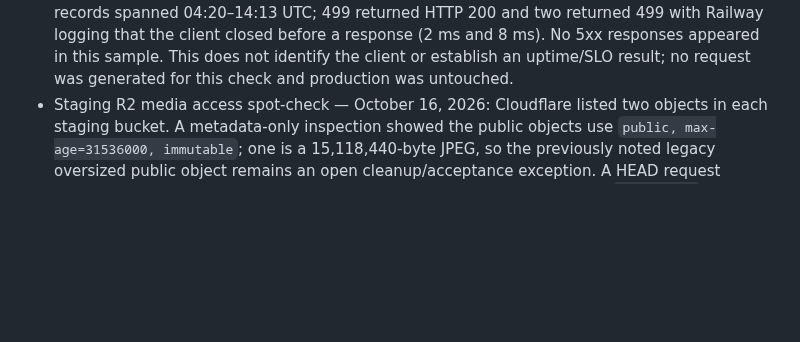
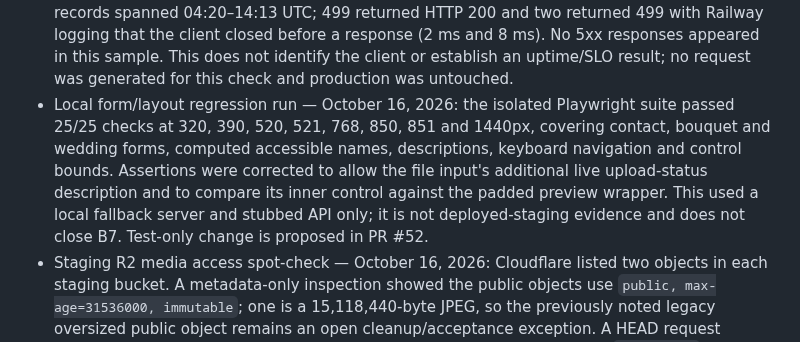
Before and after one commit to pstonesudol/honeysummer, a Markdown page: backend/PRODUCTION_READINESS.md, the part around the change. Rendered like a GitHub page; blank space fills up the shorter version.

Commit message:
docs: record local inquiry layout verification

```diff
--- a/backend/PRODUCTION_READINESS.md
+++ b/backend/PRODUCTION_READINESS.md
@@ -695,6 +695,14 @@ For **each accepted check**, record its ID, operator, timestamp, deployment/git
   (2 ms and 8 ms). No 5xx responses appeared in this sample. This does not
   identify the client or establish an uptime/SLO result; no request was generated
   for this check and production was untouched.
+- Local form/layout regression run — October 16, 2026: the isolated Playwright
+  suite passed 25/25 checks at 320, 390, 520, 521, 768, 850, 851 and 1440px,
+  covering contact, bouquet and wedding forms, computed accessible names,
+  descriptions, keyboard navigation and control bounds. Assertions were corrected
+  to allow the file input's additional live upload-status description and to
+  compare its inner control against the padded preview wrapper. This used a local
+  fallback server and stubbed API only; it is not deployed-staging evidence and
+  does not close B7. Test-only change is proposed in PR #52.
 - Staging R2 media access spot-check — October 16, 2026: Cloudflare listed two
   objects in each staging bucket. A metadata-only inspection showed the public
   objects use `public, max-age=31536000, immutable`; one is a 15,118,440-byte
```
Also changed, not shown: STATUS.md (+6 -0 lines).
